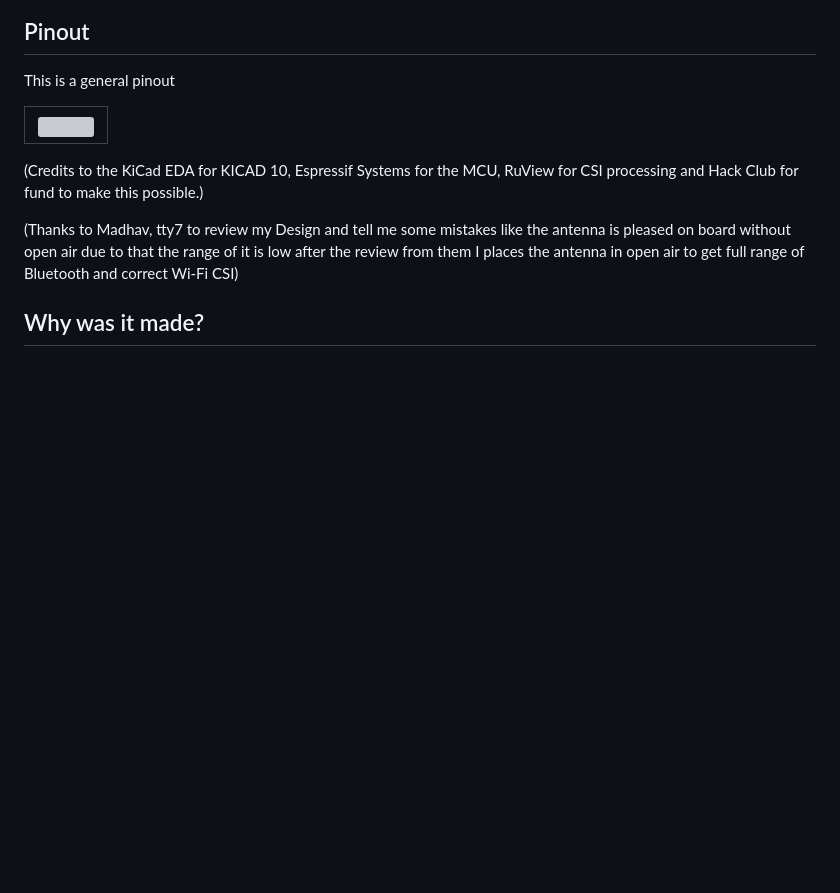
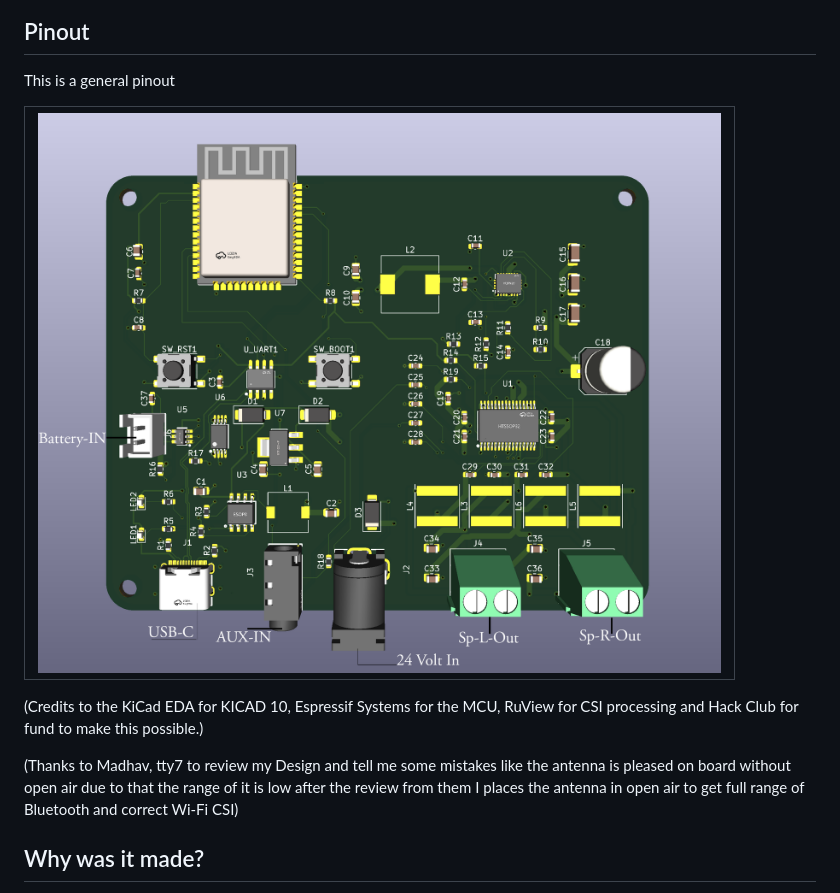
Before and after one commit to RaviKachhwaha/AuraForge-50X, a Markdown page: README.md, the part around the change. Rendered like a GitHub page; blank space fills up the shorter version; grey boxes are pictures that could not be loaded.

Commit message:
Fix image link case sensitivity in README

```diff
--- a/README.md
+++ b/README.md
@@ -49,7 +49,7 @@ Here are the schematic design,
 
 This is a general pinout
 
-| ![](https://github.com/RaviKachhwaha/AuraForge-50X/blob/main/docs/images/pin_outs.png) |
+| ![](https://github.com/RaviKachhwaha/AuraForge-50X/blob/main/docs/images/Pin_Outs.png) |
 | --- |
 
 (Credits to the KiCad EDA for KICAD 10, Espressif Systems for the MCU, RuView for CSI processing and Hack Club for fund to make this possible.)
```
